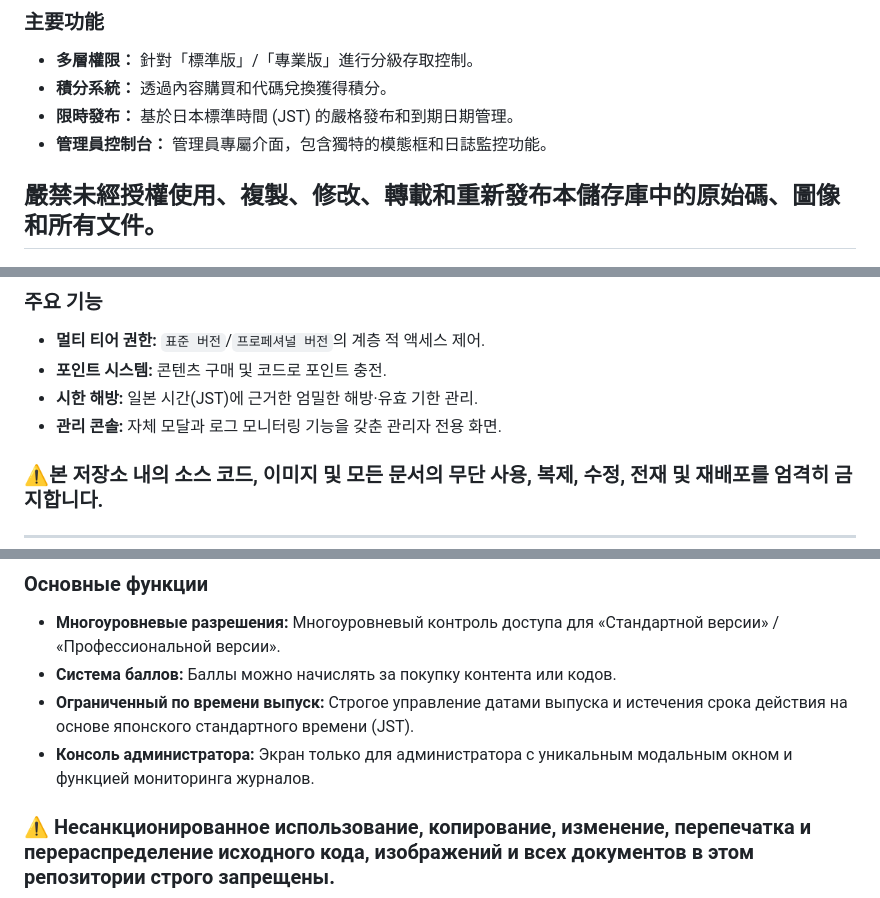
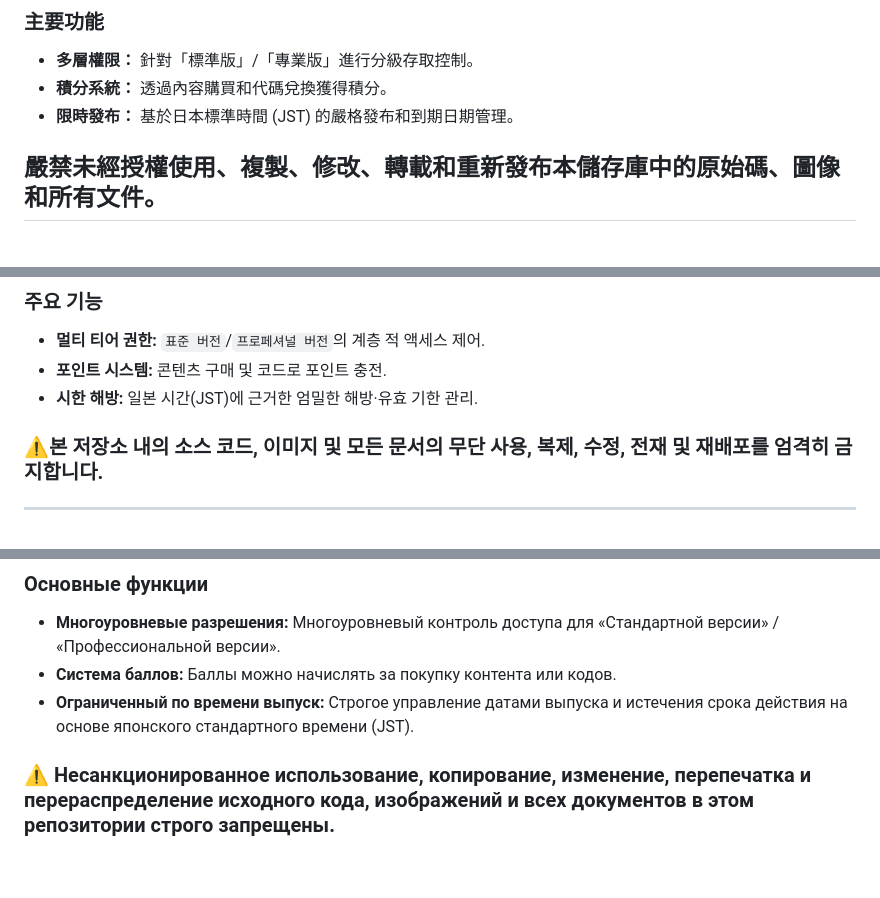
Before and after one commit to kiryusensya/kiryu11_X, a Markdown page: README.md, 3 parts joined by grey strips. GitHub-like rendering; blank space fills up the shorter version.

```diff
--- a/README.md
+++ b/README.md
@@ -50,7 +47,6 @@ This project is a full-stack web application for content distribution and user p
 * **多層權限：** 針對「標準版」/「專業版」進行分級存取控制。
 * **積分系統：** 透過內容購買和代碼兌換獲得積分。
 * **限時發布：** 基於日本標準時間 (JST) 的嚴格發布和到期日期管理。
-* **管理員控制台：** 管理員專屬介面，包含獨特的模態框和日誌監控功能。
 
 嚴禁未經授權使用、複製、修改、轉載和重新發布本儲存庫中的原始碼、圖像和所有文件。
 ---
@@ -63,7 +59,6 @@ This project is a full-stack web application for content distribution and user p
 * **멀티 티어 권한:** `표준 버전`/`프로페셔널 버전`의 계층 적 액세스 제어.
 * **포인트 시스템:** 콘텐츠 구매 및 코드로 포인트 충전.
 * **시한 해방:** 일본 시간(JST)에 근거한 엄밀한 해방·유효 기한 관리.
-* **관리 콘솔:** 자체 모달과 로그 모니터링 기능을 갖춘 관리자 전용 화면.
 
 ### ⚠본 저장소 내의 소스 코드, 이미지 및 모든 문서의 무단 사용, 복제, 수정, 전재 및 재배포를 엄격히 금지합니다.
 ---
@@ -76,6 +71,5 @@ This project is a full-stack web application for content distribution and user p
 * **Многоуровневые разрешения:** Многоуровневый контроль доступа для «Стандартной версии» / «Профессиональной версии».
 * **Система баллов:** Баллы можно начислять за покупку контента или кодов.
 * **Ограниченный по времени выпуск:** Строгое управление датами выпуска и истечения срока действия на основе японского стандартного времени (JST).
-* **Консоль администратора:** Экран только для администратора с уникальным модальным окном и функцией мониторинга журналов.
 
 ### ⚠ Несанкционированное использование, копирование, изменение, перепечатка и перераспределение исходного кода, изображений и всех документов в этом репозитории строго запрещены.
```
Also changed, not shown: other parts of README.md (+0 -3 lines).
